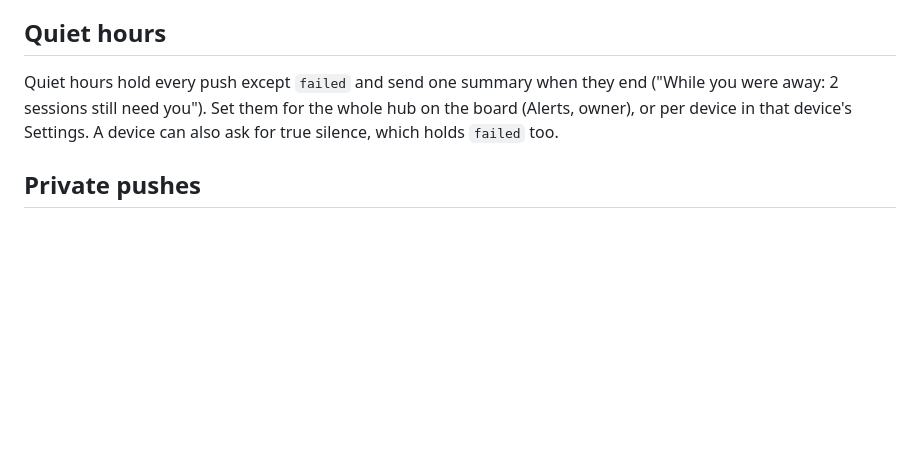
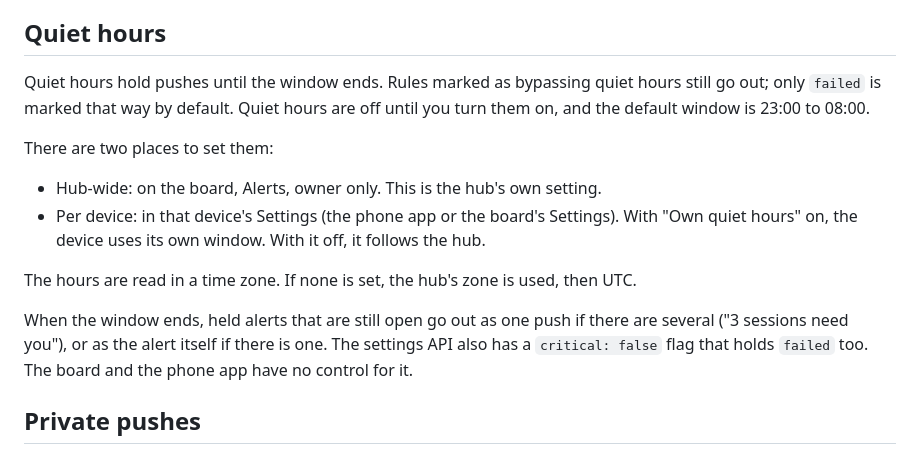
Before and after one commit to mraj602/switchyard, a Markdown page: docs/guide/alerts.md, the part around the change. Rendered like a GitHub page; blank space fills up the shorter version.

```diff
--- a/docs/guide/alerts.md
+++ b/docs/guide/alerts.md
@@ -125,10 +125,22 @@ ntfy server avoids this.
 
 ## Quiet hours
 
-Quiet hours hold every push except `failed` and send one summary when they end ("While you
-were away: 2 sessions still need you"). Set them for the whole hub on the board (Alerts,
-owner), or per device in that device's Settings. A device can also ask for true silence, which
-holds `failed` too.
+Quiet hours hold pushes until the window ends. Rules marked as bypassing quiet hours still
+go out; only `failed` is marked that way by default. Quiet hours are off until you turn them
+on, and the default window is 23:00 to 08:00.
+
+There are two places to set them:
+
+- Hub-wide: on the board, Alerts, owner only. This is the hub's own setting.
+- Per device: in that device's Settings (the phone app or the board's Settings). With "Own
+  quiet hours" on, the device uses its own window. With it off, it follows the hub.
+
+The hours are read in a time zone. If none is set, the hub's zone is used, then UTC.
+
+When the window ends, held alerts that are still open go out as one push if there are
+several ("3 sessions need you"), or as the alert itself if there is one. The settings API
+also has a `critical: false` flag that holds `failed` too. The board and the phone app have
+no control for it.
 
 ## Private pushes
 
```
Also changed, not shown: docs/guide/desktop.md (+1 -2 lines), docs/guide/maintenance.md (+14 -6 lines).
